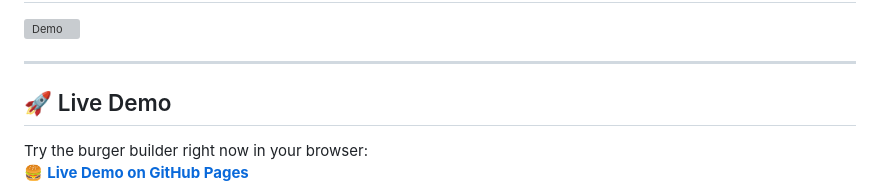
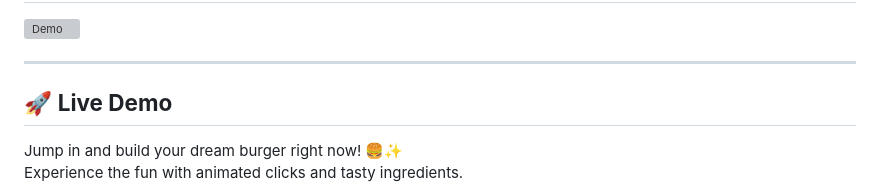
Before and after one commit to YALDAKHOSHPEY/Burger_Builder, a Markdown page: README.md, the part around the change printed below. GitHub-like rendering; grey boxes are pictures that could not be loaded.

```diff
--- a/README.md
+++ b/README.md
@@ -24,8 +24,8 @@ It’s simple:
 
 ---
 
-## 🚀 Live Demo
+## 🚀 **Live Demo**
 
-Try the burger builder right now in your browser:
-[🍔 **Live Demo on GitHub Pages**](https://yaldakhoshpey.github.io/Burger_Builder/)
+Jump in and build your dream burger right now! 🍔✨
+Experience the fun with animated clicks and tasty ingredients.
 
```
Also changed, not shown: other parts of README.md (+17 -3 lines), images/play_button.png.
